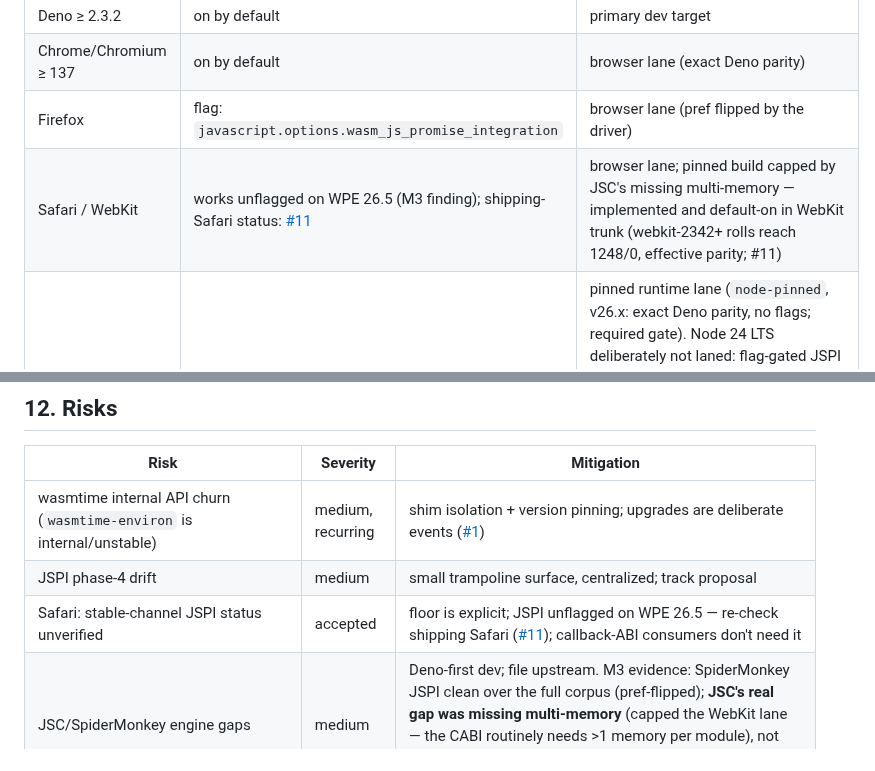
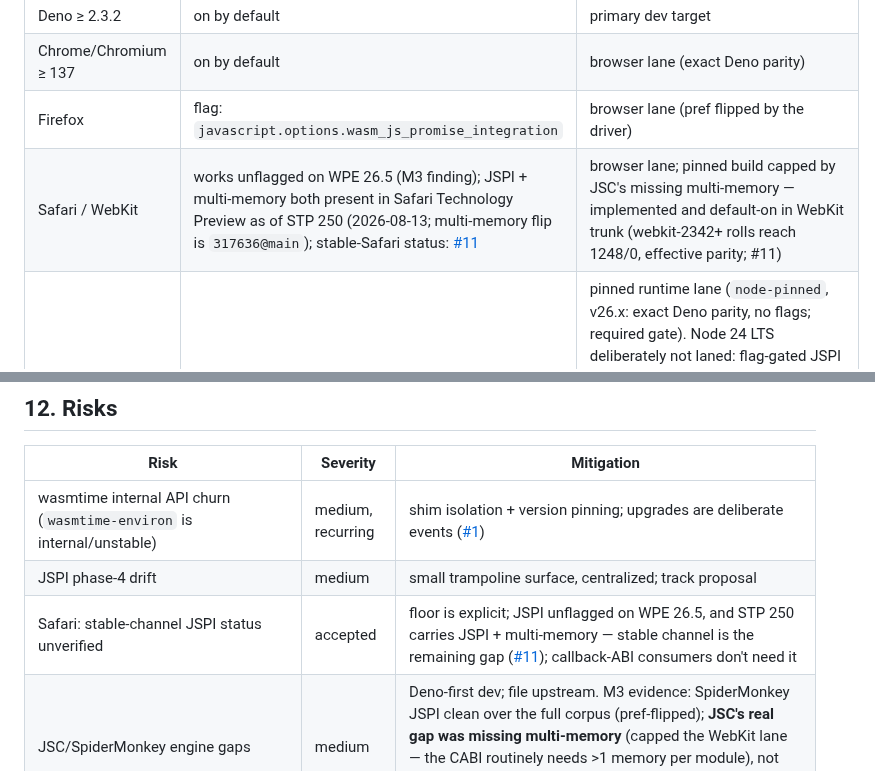
Before and after one commit to lann/deltic, a Markdown page: docs/architecture.md, 2 parts joined by grey strips. GitHub-like rendering.

Commit message:
docs: record STP 250 shipping JSPI + multi-memory (issue #11 datum)

```diff
--- a/docs/architecture.md
+++ b/docs/architecture.md
@@ -126,7 +126,7 @@ the `Suspender` object was removed).
 | Deno ≥ 2.3.2 | on by default | primary dev target |
 | Chrome/Chromium ≥ 137 | on by default | browser lane (exact Deno parity) |
 | Firefox | flag: `javascript.options.wasm_js_promise_integration` | browser lane (pref flipped by the driver) |
-| Safari / WebKit | works unflagged on WPE 26.5 (M3 finding); shipping-Safari status: [#11](https://github.com/lann/deltic/issues/11) | browser lane; pinned build capped by JSC's missing multi-memory — implemented and default-on in WebKit trunk (webkit-2342+ rolls reach 1248/0, effective parity; #11) |
+| Safari / WebKit | works unflagged on WPE 26.5 (M3 finding); JSPI + multi-memory both present in Safari Technology Preview as of STP 250 (2026-08-13; multi-memory flip is `317636@main`); stable-Safari status: [#11](https://github.com/lann/deltic/issues/11) | browser lane; pinned build capped by JSC's missing multi-memory — implemented and default-on in WebKit trunk (webkit-2342+ rolls reach 1248/0, effective parity; #11) |
 | Node | on by default ≥ 26 | pinned runtime lane (`node-pinned`, v26.x: exact Deno parity, no flags; required gate). Node 24 LTS deliberately not laned: flag-gated JSPI (`--experimental-wasm-jspi`) whose older V8 13.6 vintage deviates on 2 corpus commands — see `harness/shell/expectations/node-pinned.ts` |
 | Bun | on by default (1.3.x, vendored JSC) | pinned runtime lane (`bun-pinned`, findings-only until a track record): exact Deno parity under `BUN_JSC_useWasmMultiMemory=1` (driver-set; stock bun ships multi-memory off → 174 failures) — see `harness/shell/expectations/bun-pinned.ts` |
 
@@ -645,7 +645,7 @@ are kept as gates.
 |---|---|---|
 | wasmtime internal API churn (`wasmtime-environ` is internal/unstable) | medium, recurring | shim isolation + version pinning; upgrades are deliberate events ([#1](https://github.com/lann/deltic/issues/1)) |
 | JSPI phase-4 drift | medium | small trampoline surface, centralized; track proposal |
-| Safari: stable-channel JSPI status unverified | accepted | floor is explicit; JSPI unflagged on WPE 26.5 — re-check shipping Safari ([#11](https://github.com/lann/deltic/issues/11)); callback-ABI consumers don't need it |
+| Safari: stable-channel JSPI status unverified | accepted | floor is explicit; JSPI unflagged on WPE 26.5, and STP 250 carries JSPI + multi-memory — stable channel is the remaining gap ([#11](https://github.com/lann/deltic/issues/11)); callback-ABI consumers don't need it |
 | JSC/SpiderMonkey engine gaps | medium | Deno-first dev; file upstream. M3 evidence: SpiderMonkey JSPI clean over the full corpus (pref-flipped); **JSC's real gap was missing multi-memory** (capped the WebKit lane — the CABI routinely needs >1 memory per module), not JSPI. Resolved in WebKit trunk: default-on from the webkit-2342 playwright roll, lane at effective parity there ([#11](https://github.com/lann/deltic/issues/11)) |
 | Testing wasmtime-with-wasmtime blind spots | medium | official suite + definitions.py ports as independent checks; consumer suites as real-workload gates |
 | Testing-toolchain format skew: testgen assembles with `wast` 255 while the shim validates with wasmparser 0.252 (wasmtime-47 pin) — the 0.253–0.255 window re-arited 🧵 thread opcodes (byte-level desync) | low, bounded | known 5-entry xfail set; exits on the wasmtime bump ([#1](https://github.com/lann/deltic/issues/1)); testgen cannot downgrade (suite text syntax needs `wast` ≥255) |
```
